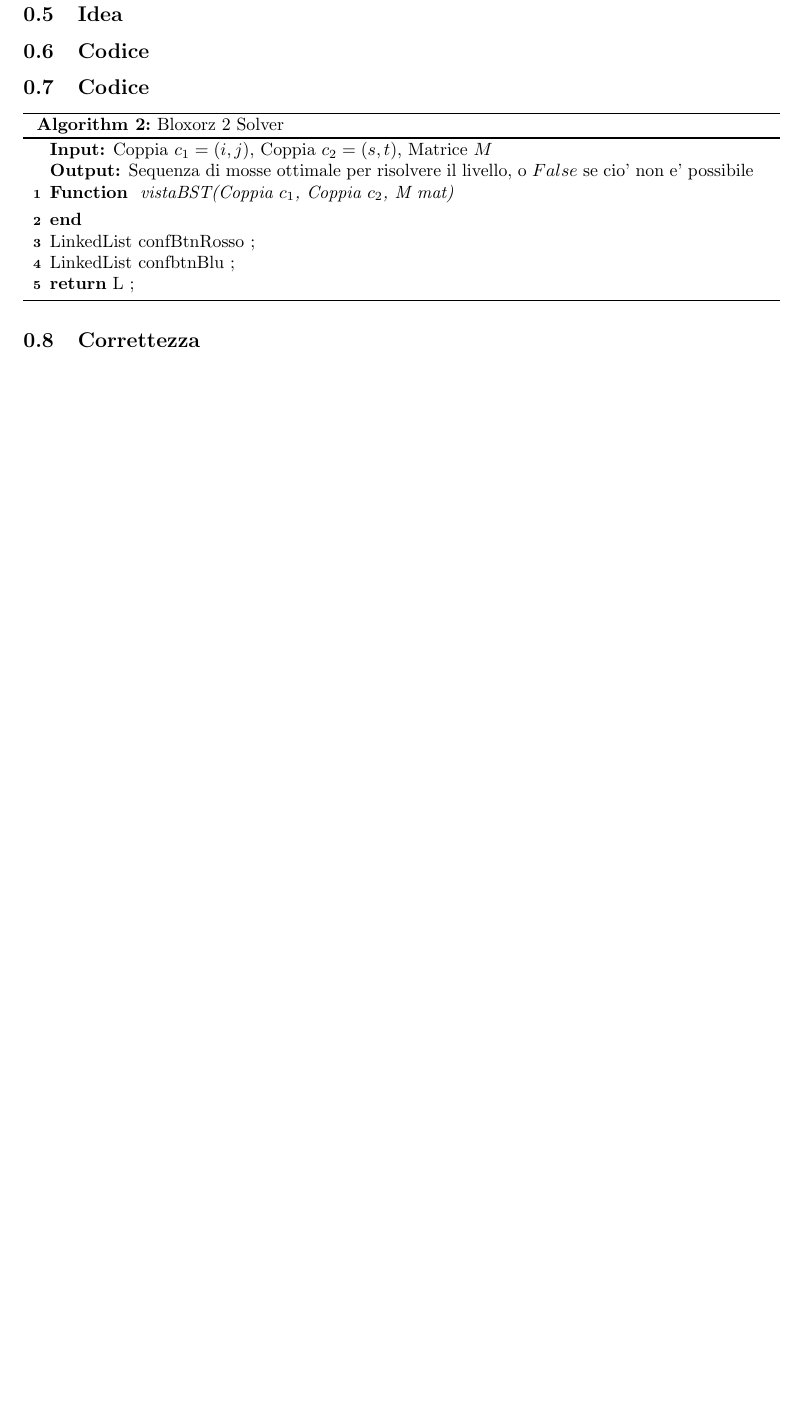
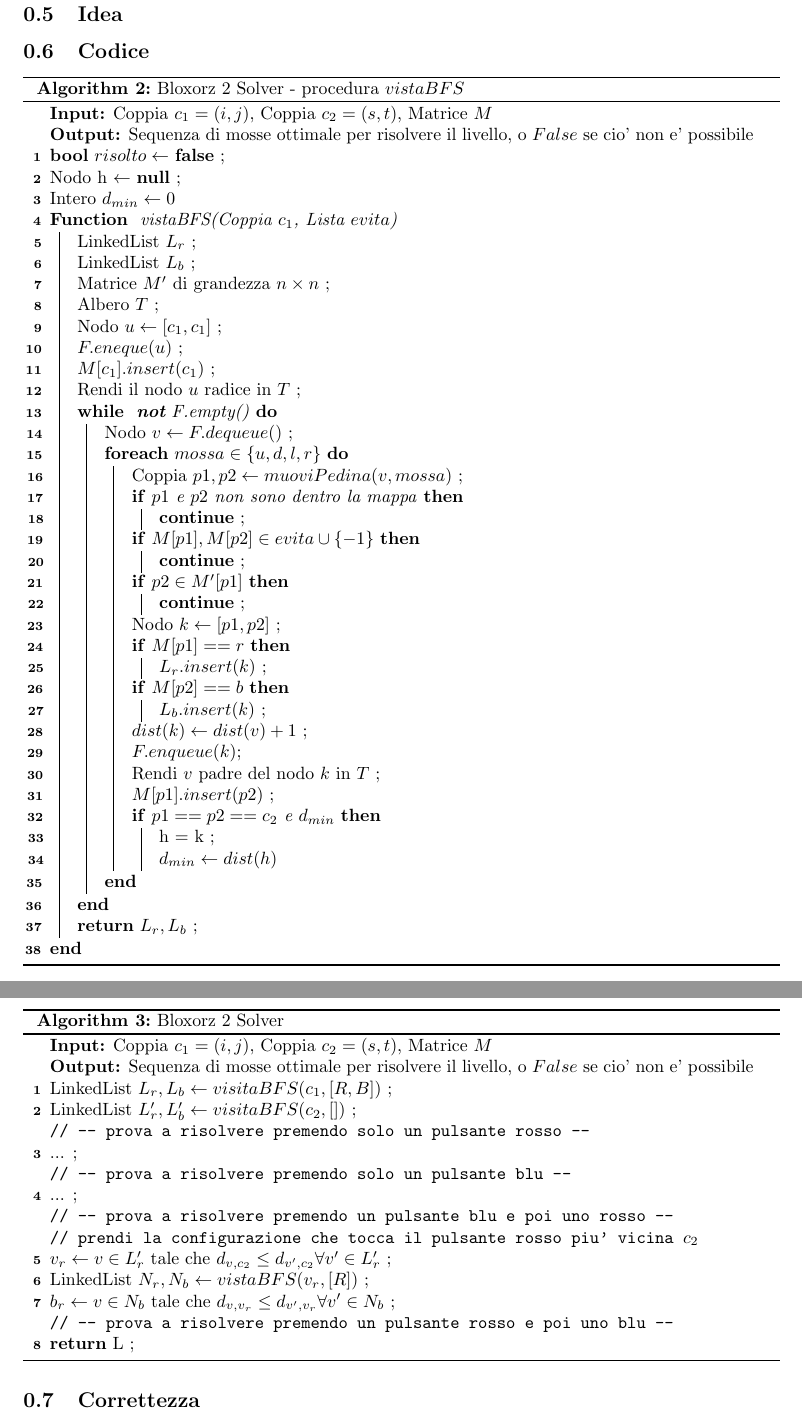
Before and after one commit to CaneMandarinesco/latex, a LaTeX document (algoritmi/ps2/main.tex, which reads algoritmi/ps2/esercizio2.tex): part of page 6 of 9 before the commit and two parts of pages 6 and 7 of 10 after it, the two joined at a grey line, cut so that both start at the same text, the shorter picture padded with empty space. Compiled offline with pdfLaTeX.

Commit message:
soluzione problema 2

```diff
--- a/algoritmi/ps2/esercizio2.tex
+++ b/algoritmi/ps2/esercizio2.tex
@@ -2,28 +2,94 @@
 
 \subsection{Idea}
 
-\subsection{Codice}
 \subsection{Codice}
 \begin{algorithm}[H]
 \SetAlgoLined
 \KwIn{Coppia $c_1 = (i,j)$, Coppia $c_2 = (s,t)$, Matrice $M$}
 \KwOut{Sequenza di mosse ottimale per risolvere il livello, o $False$ se cio' non e' possibile}
 
+
+\textbf{bool} $risolto \gets$ \textbf{false} \;
+Nodo h $\gets$ \textbf{null} \;
+Intero $d_{min} \gets 0$
 \SetKwProg{Fn}{Function}{}{end}
 
-\Fn { vistaBST(Coppia $c_1$, Coppia $c_2$, M mat)} {
+\Fn { vistaBFS(Coppia $c_1$, Lista $evita$)} {
+    LinkedList $L_r$ \;
+    LinkedList $L_b$ \;
+    Matrice $M'$ di grandezza $n \times n$ \;
+    Albero $T$ \;
 
+    Nodo $u \gets [c_1, c_1]$ \;
+    $F.eneque(u)$ \;
+    $M[c_1].insert(c_1)$ \;
+    Rendi il nodo $u$ radice in $T$ \;
+    \While { \textbf{not} F.empty() } {
+        Nodo $v \gets F.dequeue()$ \;
+        \ForEach {$mossa \in \{u,d,l,r \}$} {
+            Coppia $p1,p2 \gets muoviPedina(v, mossa)$ \;
+            \uIf {$p1$ e $p2$ non sono dentro la mappa} {
+                \textbf{continue} \;
+            }
+            \uIf {$M[p1], M[p2] \in evita \cup \{-1\}$ } {
+                \textbf{continue} \;
+            }
+            \uIf {$p2 \in M'[p1]$} {
+                \textbf{continue} \;
+            }
+
+            Nodo $k \gets [p1, p2]$ \;
+            \uIf {$M[p1] == r$} {
+                $L_r.insert(k)$ \;
+            }
+            \uIf {$M[p2] == b$} {
+                $L_b.insert(k)$ \;
+            }
+
+            $dist(k) \gets dist(v) + 1$ \;
+            $F.enqueue(k)$\;
+            Rendi $v$ padre del nodo $k$ in $T$ \;
+            $M[p1].insert(p2)$ \;
+
+            \uIf {$p1 == p2 == c_2$ e $d_{min}$} {
+                h = k \;
+                $d_{min} \gets dist(h)$
+            }
+        }
+    }
+
+    \Return {$L_r,L_b$} \;
 }
 
-LinkedList confBtnRosso \;
-LinkedList confbtnBlu \;
+\caption{Bloxorz 2 Solver - procedura $vistaBFS$}
+\end{algorithm}
+
+\begin{algorithm}[H]
+\SetAlgoLined
+\KwIn{Coppia $c_1 = (i,j)$, Coppia $c_2 = (s,t)$, Matrice $M$}
+\KwOut{Sequenza di mosse ottimale per risolvere il livello, o $False$ se cio' non e' possibile}
+
+
+LinkedList $L_r, L_b \gets visitaBFS(c_1, [R,B])$ \;
+LinkedList $L_r', L_b' \gets visitaBFS(c_2, [])$ \;
+
+\tcp {-- prova a risolvere premendo solo un pulsante rosso --}
+... \;
+\tcp {-- prova a risolvere premendo solo un pulsante blu --}
+... \;
+
+\tcp {-- prova a risolvere premendo un pulsante blu e poi uno rosso --}
+\tcp {prendi la configurazione che tocca il  pulsante rosso piu' vicina $c_2$}
+$v_r \gets v \in L_r'$ tale che $d_{v,c_2} \leq d_{v',c_2} \forall v' \in L_r'$ \;
+LinkedList $N_r, N_b \gets vistaBFS(v_r, [R])$ \;
+$b_r \gets v \in N_b $ tale che $d_{v,v_r} \leq d_{v',v_r} \forall v' \in N_b$ \;
+
+\tcp {-- prova a risolvere premendo un pulsante rosso e poi uno blu -- }
 
 \Return L \;
 
-
 \caption{Bloxorz 2 Solver}
 \end{algorithm}
-
 
 \subsection{Correttezza}
 
```
Also changed, not shown: 1 other file.
